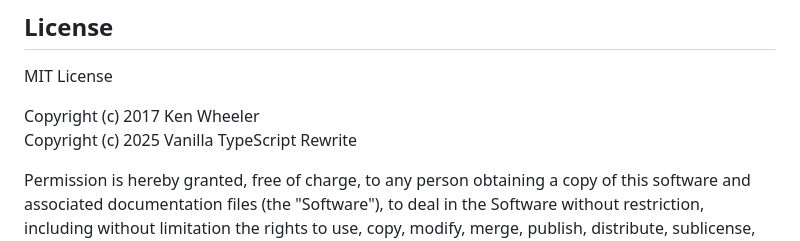
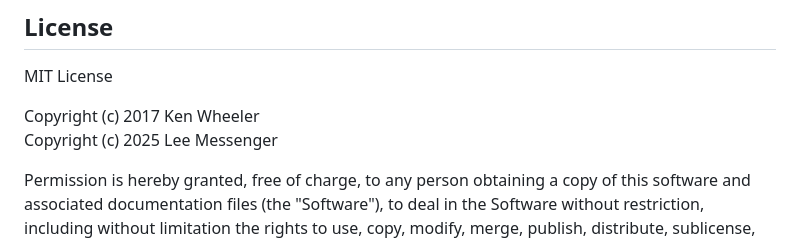
Before and after one commit to YodasMyDad/Slicker, a Markdown page: README.md, the part around the change. GitHub-like rendering.

Commit message:
Update copyright holder in README.md

```diff
--- a/README.md
+++ b/README.md
@@ -374,7 +374,7 @@ Ken's original Slick carousel revolutionized web carousels with its feature-rich
 MIT License
 
 Copyright (c) 2017 Ken Wheeler
-Copyright (c) 2025 Vanilla TypeScript Rewrite
+Copyright (c) 2025 Lee Messenger
 
 Permission is hereby granted, free of charge, to any person obtaining a copy
 of this software and associated documentation files (the "Software"), to deal
```
